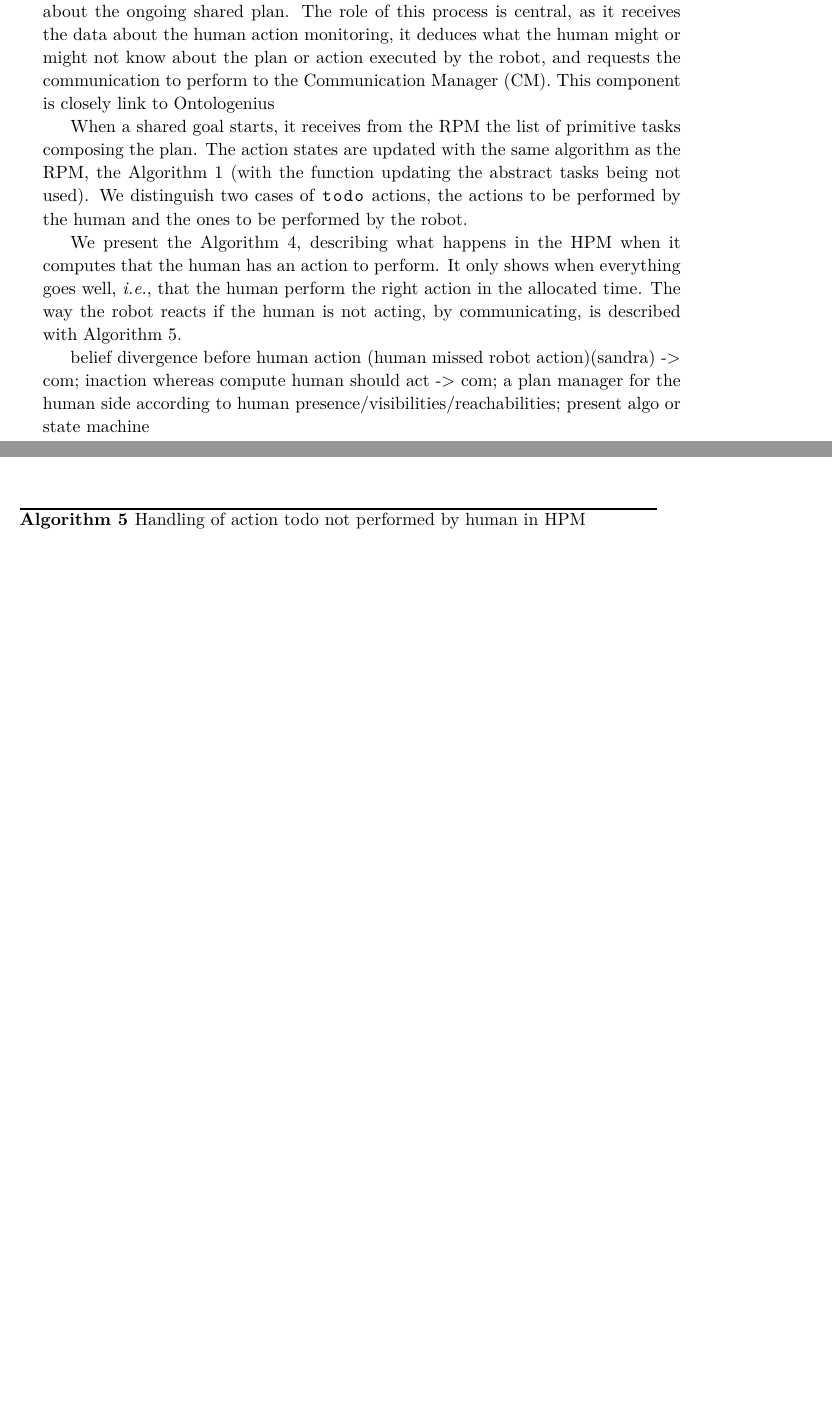
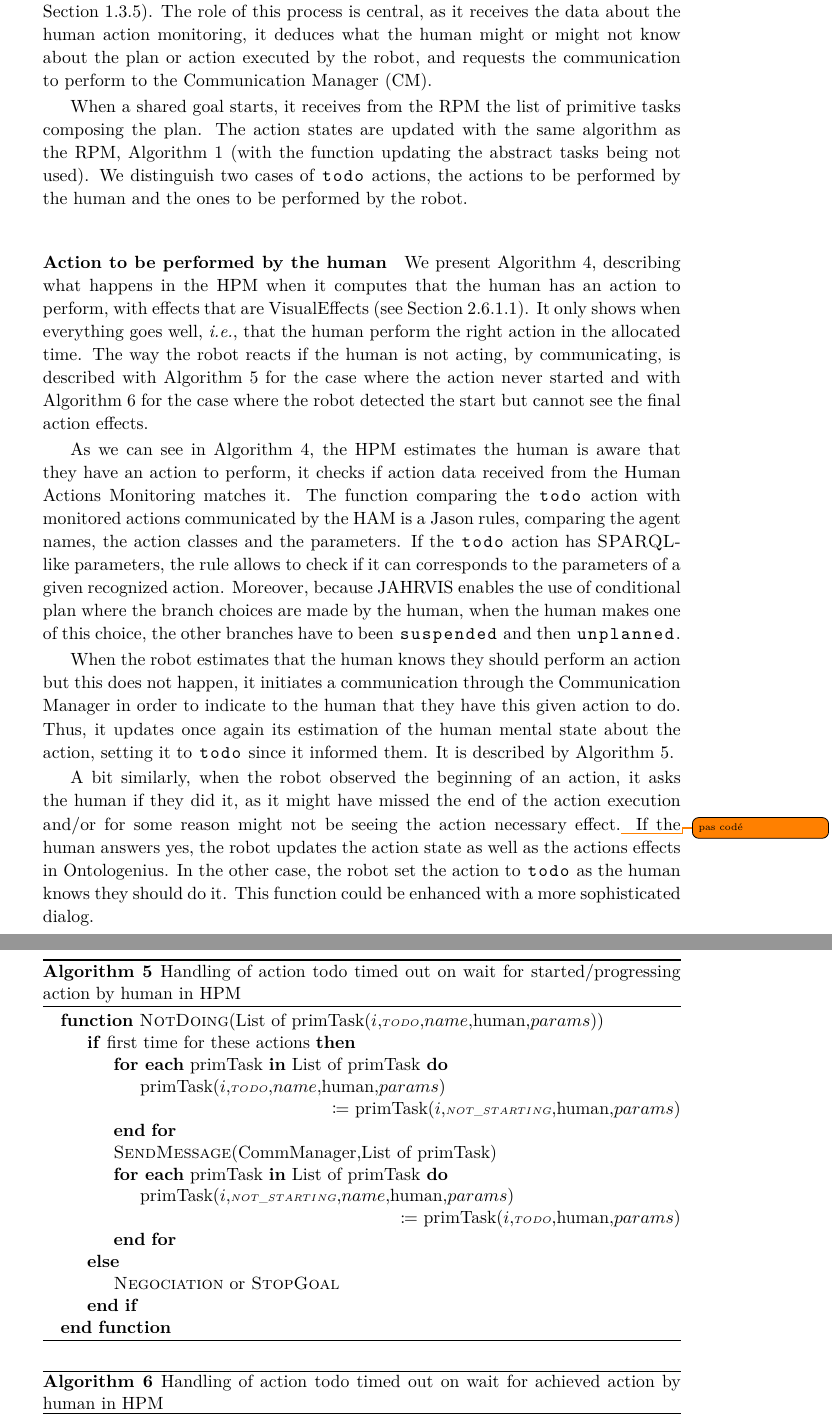
Before and after one commit to AmandineMa/thesis, a LaTeX thesis (These.tex, which reads Chapter2.tex): two parts of pages 91 and 92 of 213 before the commit and two parts of pages 91 and 93 of 215 after it, joined at a grey line, cut so that both start at the same text, the shorter picture padded with empty space. Compiled offline with pdfLaTeX.

Commit message:
finish human plan manager

```diff
--- a/Chapter2.tex
+++ b/Chapter2.tex
@@ -776,11 +776,13 @@ We represented what happened when a primitive task is updated to |executed| in A
 
 \clearpage
 \subsubsection{Human Plan Management}\label{chap2:subsubsec:human_plan}
-The \acrfull{hpm} keeps track of the estimated human mental state about the ongoing shared plan. The role of this process is central, as it receives the data about the human action monitoring, it deduces what the human might or might not know about the plan or action executed by the robot, and requests the communication to perform to the \acrfull{cm}. This component is closely link to Ontologenius
+The \acrfull{hpm} keeps track of the estimated human mental state about the ongoing shared plan, endowing the robot with \acrlong{tom} (see Section~\ref{chap1:subsec:tom}). The role of this process is central, as it receives the data about the human action monitoring, it deduces what the human might or might not know about the plan or action executed by the robot, and requests the communication to perform to the \acrfull{cm}.
 
-When a shared goal starts, it receives from the \acrshort{rpm} the list of primitive tasks composing the plan. The action states are updated with the same algorithm as the \acrshort{rpm}, the Algorithm~\ref{chap2:algo:UP} (with the function updating the abstract tasks being not used). We distinguish two cases of |todo| actions, the actions to be performed by the human and the ones to be performed by the robot.
+When a shared goal starts, it receives from the \acrshort{rpm} the list of primitive tasks composing the plan. The action states are updated with the same algorithm as the \acrshort{rpm}, Algorithm~\ref{chap2:algo:UP} (with the function updating the abstract tasks being not used). We distinguish two cases of |todo| actions, the actions to be performed by the human and the ones to be performed by the robot.
 
-We present the Algorithm~\ref{chap2:algo:h_todo}, describing what happens in the~\acrshort{hpm} when it computes that the human has an action to perform. It only shows when everything goes well, \ie that the human perform the right action in the allocated time. The way the robot reacts if the human is not acting, by communicating, is described with Algorithm~\ref{chap2:algo:h_todo_conting}.
+\paragraph{Action to be performed by the human} We present Algorithm~\ref{chap2:algo:h_todo}, describing what happens in the~\acrshort{hpm} when it computes that the human has an action to perform, with effects that are VisualEffects (see Section~\ref{chap2:subsubsec:action_rep}). It only shows when everything goes well, \ie that the human perform the right action in the allocated time. The way the robot reacts if the human is not acting, by communicating, is described with Algorithm~\ref{chap2:algo:h_todo_conting_1} for the case where the action never started and with Algorithm~\ref{chap2:algo:h_todo_conting_2} for the case where the robot detected the start but cannot see the final action effects.
+
+As we can see in Algorithm~\ref{chap2:algo:h_todo}, the \acrshort{hpm} estimates the human is aware that they have an action to perform, it checks if action data received from the \acrlong{ham} matches it. The function comparing the |todo| action with monitored actions communicated by the \acrshort{ham} is a Jason rules, comparing the agent names, the action classes and the parameters. If the |todo| action has \sparql-like parameters, the rule allows to check if it can corresponds to the parameters of a given recognized action. Moreover, because \acrshort{jahrvis} enables the use of conditional plan where the branch choices are made by the human, when the human makes one of this choice, the other branches have to been |suspended| and then |unplanned|.
 
 \begin{algorithm}[!htb]
 	\caption{Event action todo by human in \acrshort{hpm}}
@@ -815,17 +819,31 @@ We present the Algorithm~\ref{chap2:algo:h_todo}, describing what happens in the
 	\end{algorithmic}
 \end{algorithm}
 
+When the robot estimates that the human knows they should perform an action but this does not happen, it initiates a communication through the \acrlong{cm} in order to indicate to the human that they have this given action to do. Thus, it updates once again its estimation of the human mental state about the action, setting it to |todo| since it informed them. It is described by Algorithm~\ref{chap2:algo:h_todo_conting_1}.
+
 \begin{algorithm}[!htb]
-	\caption{Handling of action todo not performed by human in \acrshort{hpm}}
-	\label{chap2:algo:h_todo_conting}
+	\caption{Handling of action todo timed out on wait for started/progressing action by human in \acrshort{hpm}}
+	\label{chap2:algo:h_todo_conting_1}
 	\begin{algorithmic}
-		\Function{hey}{}
+		\Function{NotDoing}{List of primTask($i$,\algConst{TODO},$name$,human,$params$)}
+		\If{first time for these actions}
+			\ForEach{primTask}{List of primTask}
+			\State primTask($i$,\algConst{TODO},$name$,human,$params$)
+			\\\hfill $\coloneqq$ primTask($i$,\algConst{NOT\_STARTING},human,$params$)
+			\EndFor
+			\State \textsc{SendMessage}(CommManager,List of primTask)
+			\ForEach{primTask}{List of primTask}
+			\State primTask($i$,\algConst{NOT\_STARTING},$name$,human,$params$)
+			\\\hfill $\coloneqq$ primTask($i$,\algConst{TODO},human,$params$)
+			\EndFor
+		\Else
+			\State \textsc{Negociation} or \textsc{StopGoal}
+		\EndIf
 		\EndFunction
 	\end{algorithmic}
 \end{algorithm}
 
+A bit similarly, when the robot observed the beginning of an action, it asks the human if they did it, as it might have missed the end of the action execution and/or for some reason might not be seeing the action necessary effect.\todo{pas codé} If the human answers yes, the robot updates the action state as well as the actions effects in Ontologenius. In the other case, the robot set the action to |todo| as the human knows they should do it. This function could be enhanced with a more sophisticated dialog.
 
-belief divergence before human action (human missed robot action)(sandra) -> com;
-inaction whereas compute human should act -> com;
-a plan manager for the human side according to human presence/visibilities/reachabilities;
-present algo or state machine
+\begin{algorithm}[!htb]
+	\caption{Handling of action todo timed out on wait for achieved action by human in \acrshort{hpm}}
```
Also changed, not shown: Introduction.tex (+1 -1 lines), figures/chapter2 (copy)/HTN-guiding_task.pdf (deleted), figures/chapter2 (copy)/adream_3D_model.png (deleted), figures/chapter2 (copy)/final_pose.png (deleted), figures/chapter2 (copy)/final_pose_r.jpg (deleted), figures/chapter2 (copy)/human_1_mall.png (deleted), figures/chapter2 (copy)/human_2_mall.png (deleted), figures/chapter2 (copy)/human_3_mall.png (deleted), figures/chapter2 (copy)/human_4_mall.png (deleted), figures/chapter2 (copy)/ideapark.png (deleted), figures/chapter2 (copy)/init_pose.png (deleted), figures/chapter2 (copy)/init_pose_r.jpg (deleted), figures/chapter2 (copy)/system_architecture.pdf (deleted), figures/chapter2/archi_overview.pdf, 2 more files.
